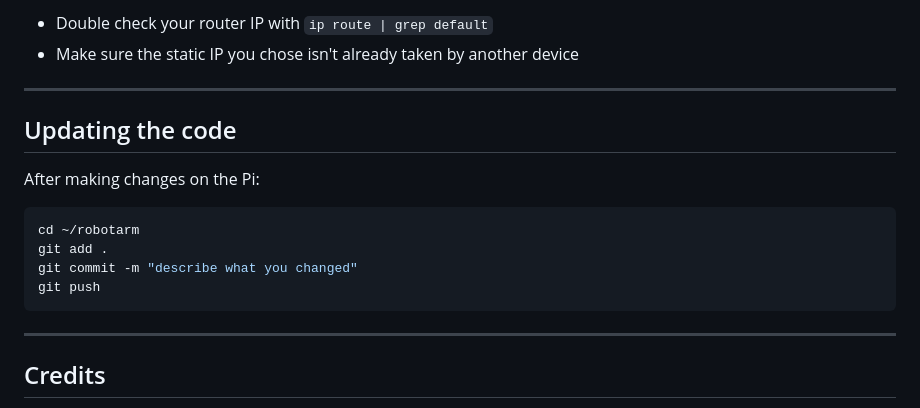
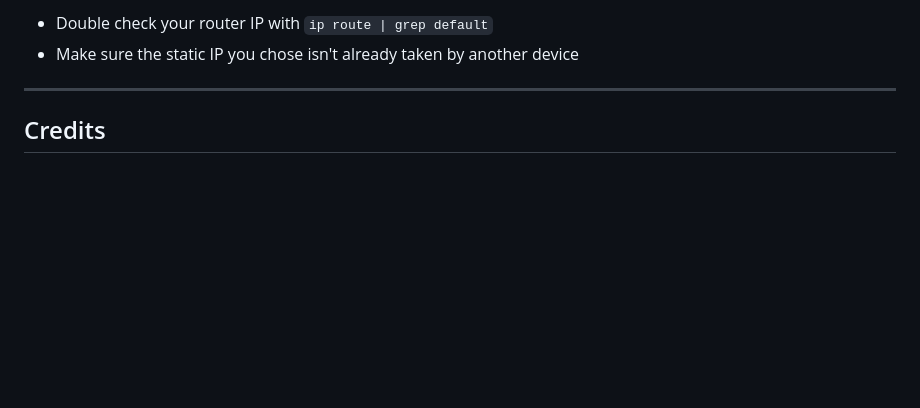
Before and after one commit to TAPSSebas/robotarm, a Markdown page: README.md, the part around the change. Drawn GitHub-style; blank space fills up the shorter version.

````diff
--- a/README.md
+++ b/README.md
@@ -249,18 +249,6 @@ The Pi communicates with the Arduino over USB serial at 9600 baud. These are the
 
 ---
 
-## Updating the code
-
-After making changes on the Pi:
-
-```bash
-cd ~/robotarm
-git add .
-git commit -m "describe what you changed"
-git push
-```
-
----
 
 ## Credits
 
````
